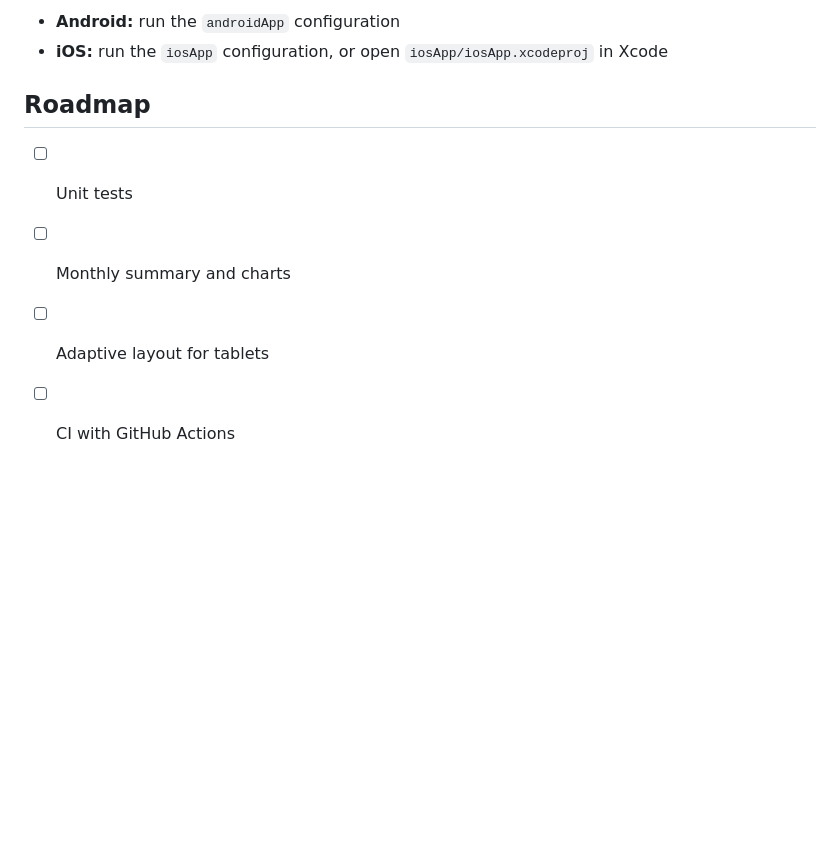
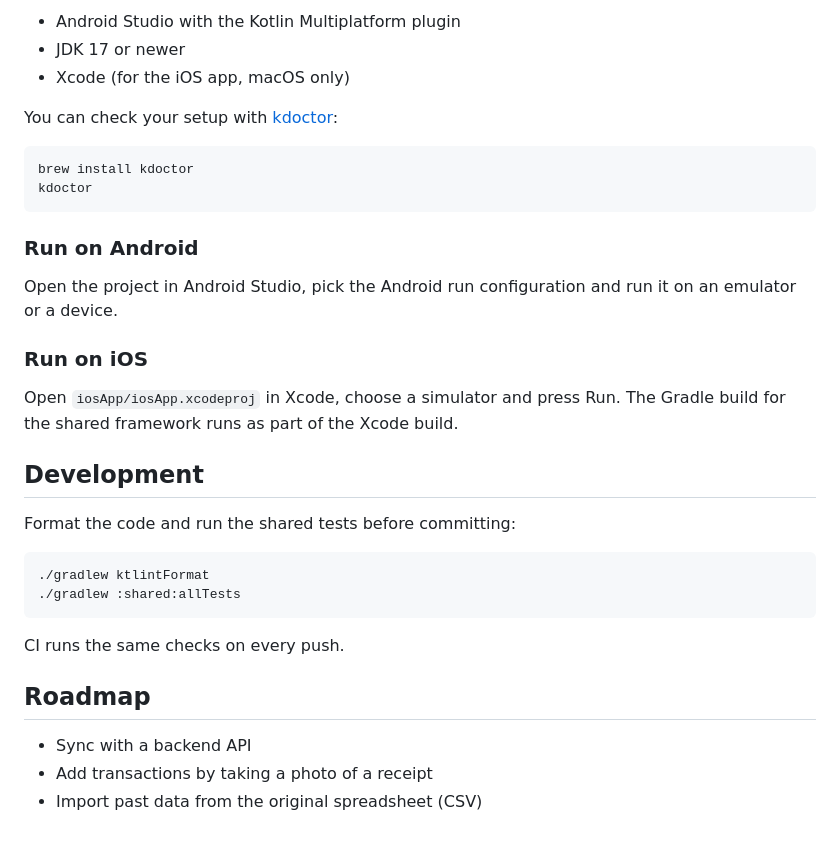
Before and after one commit to bevcastillo/ledgr-kmp, a Markdown page: README.md, the part around one of its changes. Drawn GitHub-style; blank space fills up the shorter version.

````diff
--- a/README.md
+++ b/README.md
@@ -30,10 +41,36 @@ Requires macOS, Android Studio with the Kotlin Multiplatform plugin, and Xcode.
 
-- **Android:** run the `androidApp` configuration
-- **iOS:** run the `iosApp` configuration, or open `iosApp/iosApp.xcodeproj` in Xcode
+- Android Studio with the Kotlin Multiplatform plugin
+- JDK 17 or newer
+- Xcode (for the iOS app, macOS only)
+
+You can check your setup with [kdoctor](https://github.com/Kotlin/kdoctor):
+
+```bash
+brew install kdoctor
+kdoctor
+```
+
+### Run on Android
+
+Open the project in Android Studio, pick the Android run configuration and run it on an emulator or a device.
+
+### Run on iOS
+
+Open `iosApp/iosApp.xcodeproj` in Xcode, choose a simulator and press Run. The Gradle build for the shared framework runs as part of the Xcode build.
+
+## Development
+
+Format the code and run the shared tests before committing:
+
+```bash
+./gradlew ktlintFormat
+./gradlew :shared:allTests
+```
+
+CI runs the same checks on every push.
 
 ## Roadmap
 
-- [ ] Unit tests
-- [ ] Monthly summary and charts
-- [ ] Adaptive layout for tablets
-- [ ] CI with GitHub Actions
+- Sync with a backend API
+- Add transactions by taking a photo of a receipt
+- Import past data from the original spreadsheet (CSV)
````
Also changed, not shown: other parts of README.md (+26 -15 lines), docs/screenshots/add-transaction.png (added), docs/screenshots/annual-report.png (added), docs/screenshots/home.png (added), docs/screenshots/monthly-summary.png (added), docs/screenshots/transactions.png (added).
